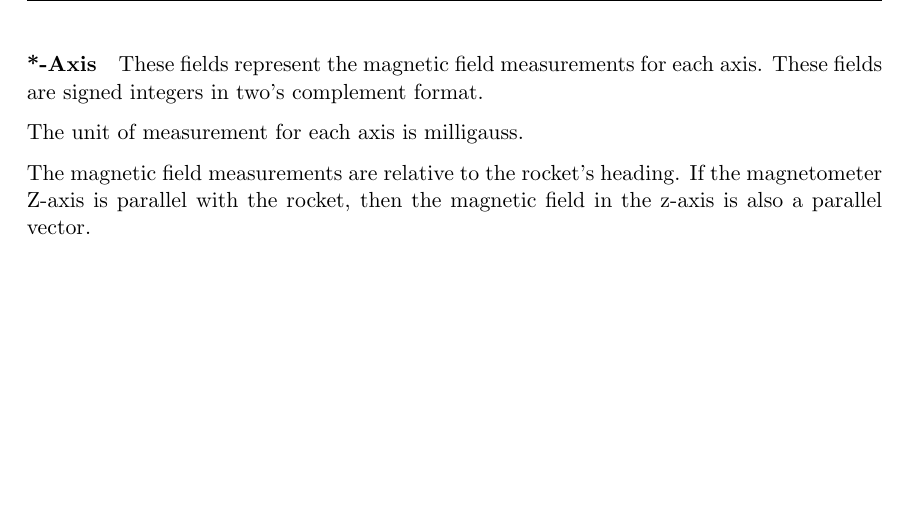
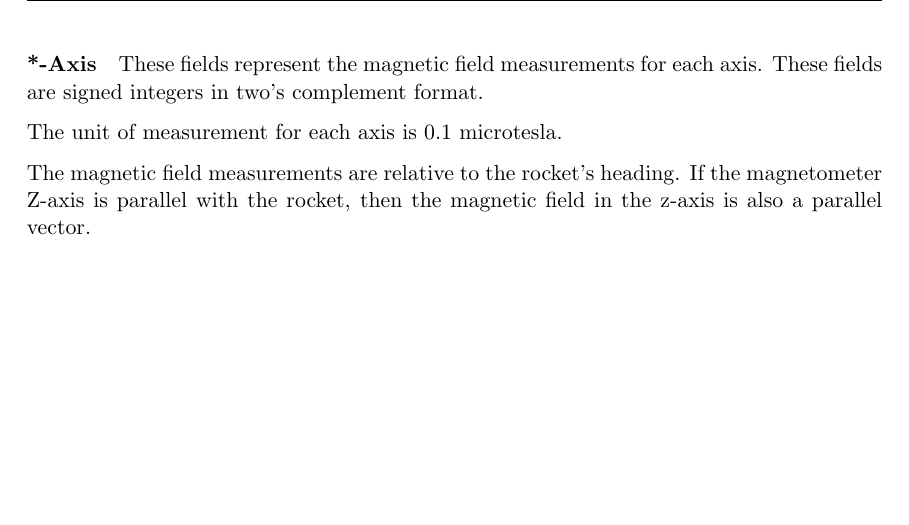
Before and after one commit to CarletonURocketry/telemetry-format, a LaTeX document (radio-packet-format/radio_packet_format.tex, which reads radio-packet-format/sections/magnetic.tex): part of page 12 of 13, cut so that both start at the same text. Compiled offline with pdfLaTeX.

Commit message:
use microtesla for unit of measurement

```diff
--- a/radio-packet-format/sections/magnetic.tex
+++ b/radio-packet-format/sections/magnetic.tex
@@ -24,7 +24,7 @@ over the details of any individual magnetometer. The format of the 3-axis magnet
 These fields represent the magnetic field measurements for each axis. These fields are signed integers in two's
 complement format.
 
-The unit of measurement for each axis is milligauss.
+The unit of measurement for each axis is 0.1 microtesla.
 
 The magnetic field measurements are relative to the rocket's heading. If the magnetometer Z-axis is parallel with the rocket,
 then the magnetic field in the z-axis is also a parallel vector.
```
